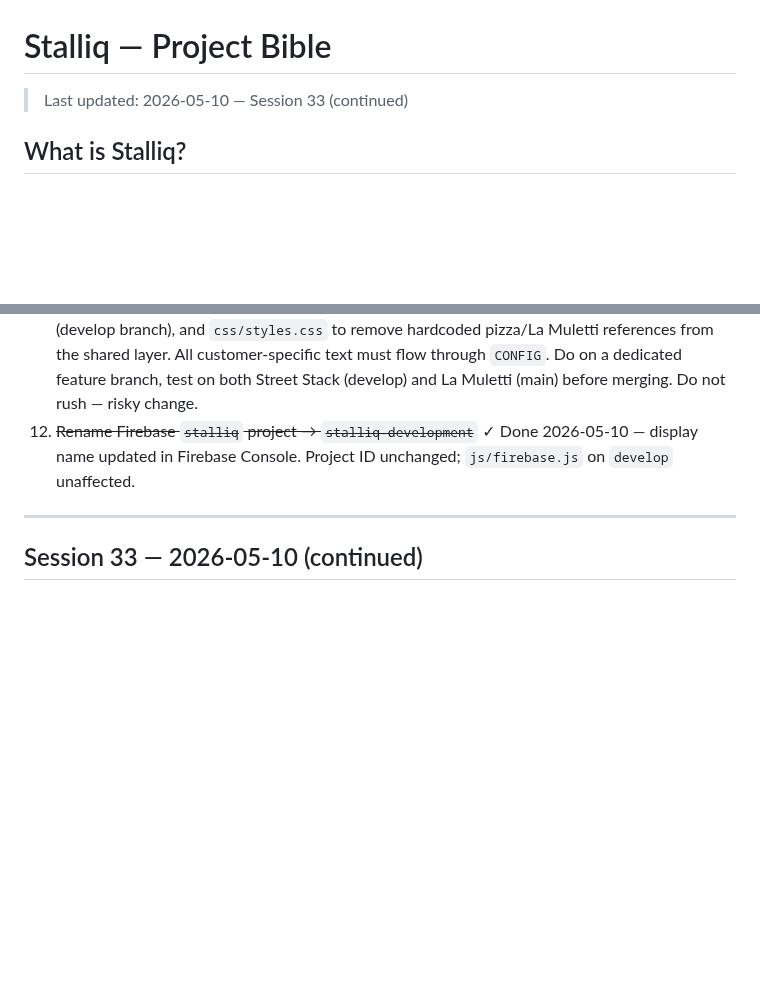
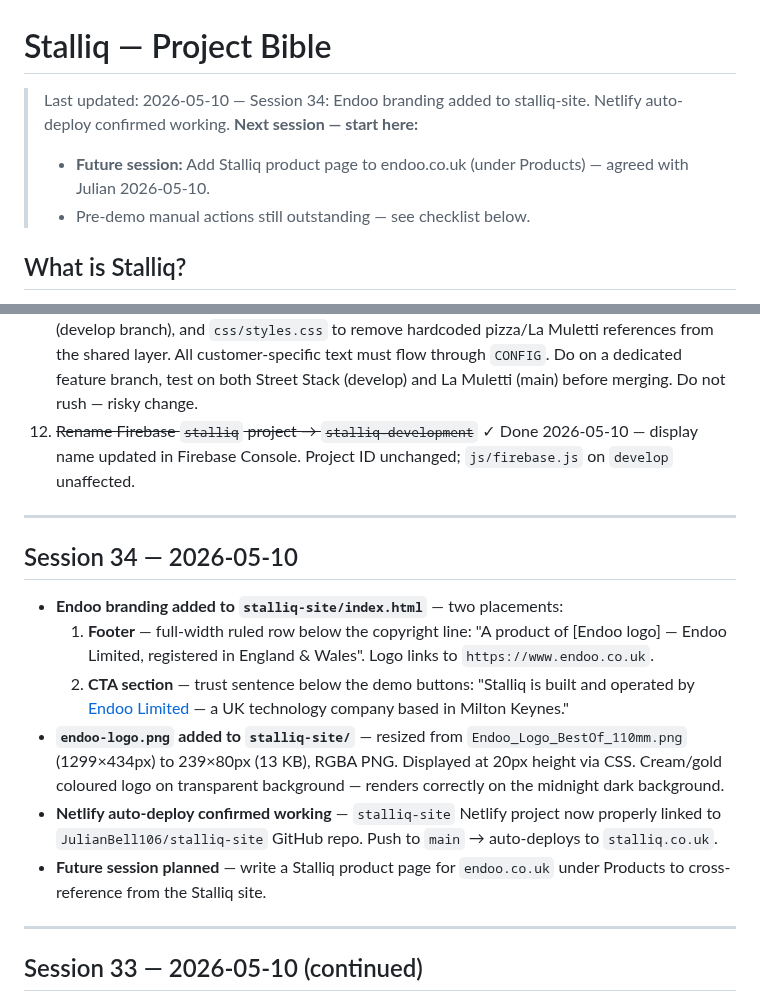
Before and after one commit to JulianBell106/lamulettipizza, a Markdown page: PROJECT.md, 2 parts joined by grey strips. Rendered like a GitHub page; blank space fills up the shorter version.

```diff
--- a/PROJECT.md
+++ b/PROJECT.md
@@ -1,5 +1,8 @@
 # Stalliq — Project Bible
-> Last updated: 2026-05-10 — Session 33 (continued)
+> Last updated: 2026-05-10 — Session 34: Endoo branding added to stalliq-site. Netlify auto-deploy confirmed working.
+> **Next session — start here:**
+> - **Future session:** Add Stalliq product page to endoo.co.uk (under Products) — agreed with Julian 2026-05-10.
+> - Pre-demo manual actions still outstanding — see checklist below.
 
 ## What is Stalliq?
 Julian (Endoo Limited) is building Stalliq — a white-label PWA food ordering platform for independent mobile street food vendors. La Muletti Pizza (Daniele + Danielle, Bletchley MK) is the launch customer, on a free Year 1 Founding Customer deal.
@@ -21,6 +24,17 @@ Julian (Endoo Limited) is building Stalliq — a white-label PWA food ordering p
 10. ~~Add `stalliq-site` to GitHub source control~~ ✓ Done 2026-05-10 — repo at `JulianBell106/stalliq-site` (`Documents\Engineering\stalliq-site`), public, linked to Netlify for auto-deploy on push to `main`.
 11. **Generic code audit** ⚠️ High priority before scaling — audit `app.js`, `kitchen.js`, `index.html` (develop branch), and `css/styles.css` to remove hardcoded pizza/La Muletti references from the shared layer. All customer-specific text must flow through `CONFIG`. Do on a dedicated feature branch, test on both Street Stack (develop) and La Muletti (main) before merging. Do not rush — risky change.
 12. ~~Rename Firebase `stalliq` project → `stalliq-development`~~ ✓ Done 2026-05-10 — display name updated in Firebase Console. Project ID unchanged; `js/firebase.js` on `develop` unaffected.
+
+---
+
+## Session 34 — 2026-05-10
+
+- **Endoo branding added to `stalliq-site/index.html`** — two placements:
+  1. **Footer** — full-width ruled row below the copyright line: "A product of [Endoo logo] — Endoo Limited, registered in England & Wales". Logo links to `https://www.endoo.co.uk`.
+  2. **CTA section** — trust sentence below the demo buttons: "Stalliq is built and operated by [Endoo Limited](https://www.endoo.co.uk) — a UK technology company based in Milton Keynes."
+- **`endoo-logo.png` added to `stalliq-site/`** — resized from `Endoo_Logo_BestOf_110mm.png` (1299×434px) to 239×80px (13 KB), RGBA PNG. Displayed at 20px height via CSS. Cream/gold coloured logo on transparent background — renders correctly on the midnight dark background.
+- **Netlify auto-deploy confirmed working** — `stalliq-site` Netlify project now properly linked to `JulianBell106/stalliq-site` GitHub repo. Push to `main` → auto-deploys to `stalliq.co.uk`.
+- **Future session planned** — write a Stalliq product page for `endoo.co.uk` under Products to cross-reference from the Stalliq site.
 
 ---
 
```
